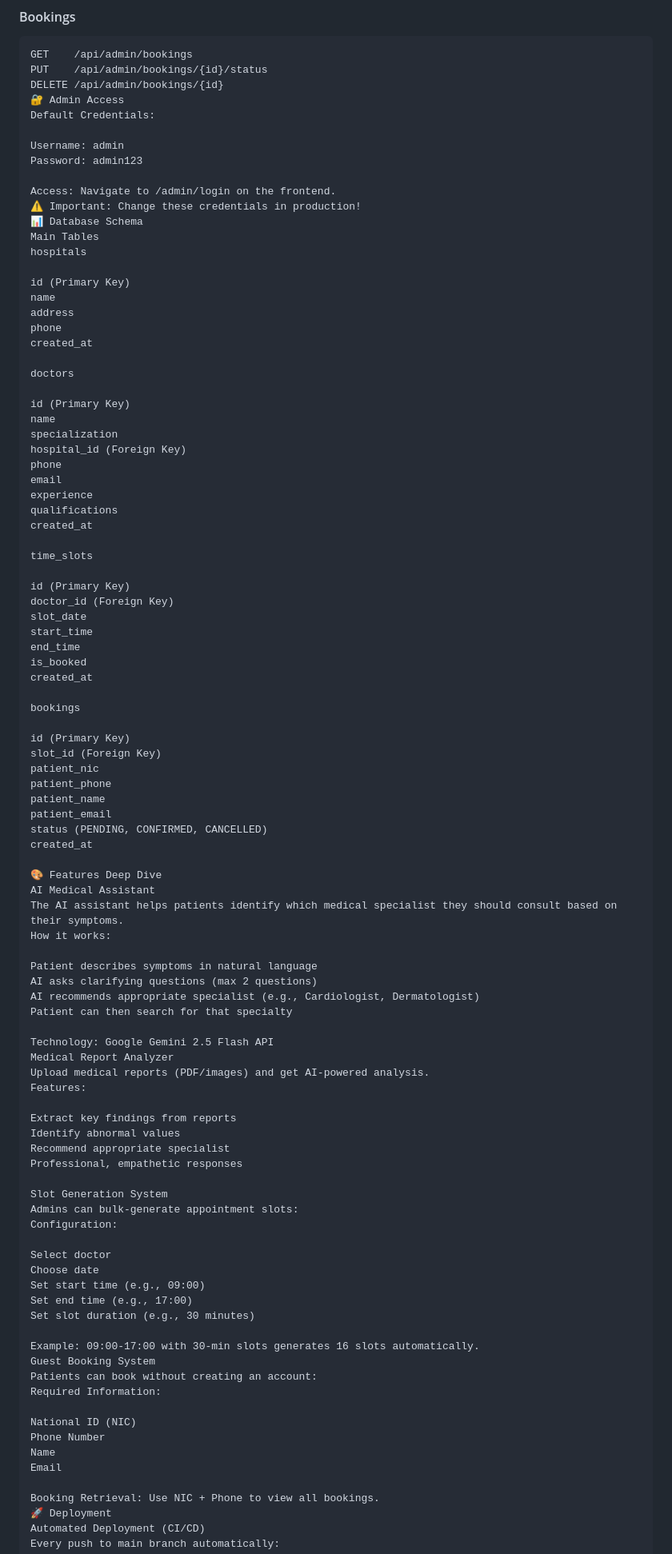
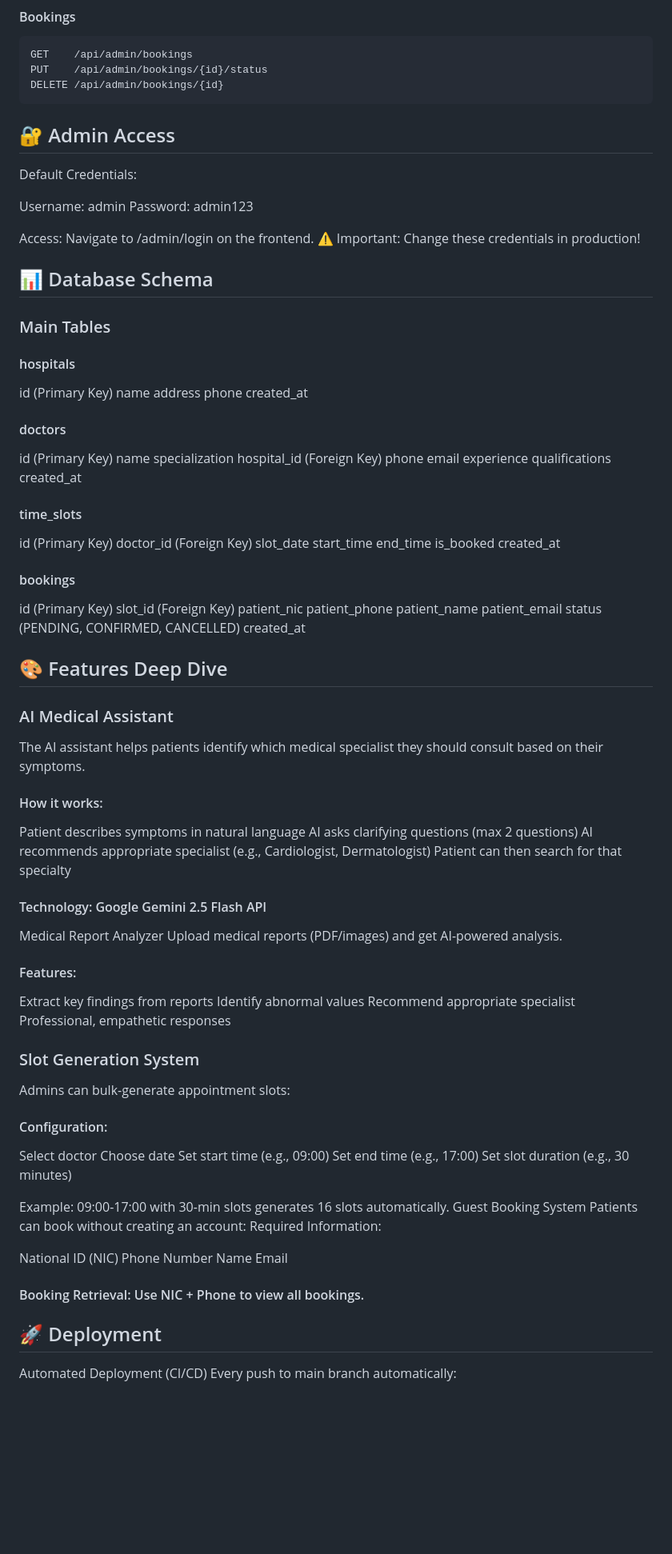
Before and after one commit to isalip48/doctor-appointment-booking-application, a Markdown page: README.md, the part around one of its changes. Shown at 80% size. Rendered like a GitHub page; blank space fills up the shorter version.

Commit message:
Refactor ReadMe

````diff
--- a/README.md
+++ b/README.md
@@ -199,7 +198,9 @@ DELETE /api/admin/slots/{id}
 GET    /api/admin/bookings
 PUT    /api/admin/bookings/{id}/status
 DELETE /api/admin/bookings/{id}
-🔐 Admin Access
+```
+
+## 🔐 Admin Access
 Default Credentials:
 
 Username: admin
@@ -207,18 +208,18 @@ Password: admin123
 
 Access: Navigate to /admin/login on the frontend.
 ⚠️ Important: Change these credentials in production!
-📊 Database Schema
-Main Tables
-hospitals
 
+## 📊 Database Schema
+### Main Tables
+
+#### hospitals
 id (Primary Key)
 name
 address
 phone
 created_at
 
-doctors
-
+#### doctors
 id (Primary Key)
 name
 specialization
@@ -229,8 +230,7 @@ experience
 qualifications
 created_at
 
-time_slots
-
+#### time_slots
 id (Primary Key)
 doctor_id (Foreign Key)
 slot_date
@@ -239,8 +239,7 @@ end_time
 is_booked
 created_at
 
-bookings
-
+#### bookings
 id (Primary Key)
 slot_id (Foreign Key)
 patient_nic
@@ -250,30 +249,29 @@ patient_email
 status (PENDING, CONFIRMED, CANCELLED)
 created_at
 
-🎨 Features Deep Dive
-AI Medical Assistant
+## 🎨 Features Deep Dive
+### AI Medical Assistant
 The AI assistant helps patients identify which medical specialist they should consult based on their symptoms.
-How it works:
 
+#### How it works:
 Patient describes symptoms in natural language
 AI asks clarifying questions (max 2 questions)
 AI recommends appropriate specialist (e.g., Cardiologist, Dermatologist)
 Patient can then search for that specialty
 
-Technology: Google Gemini 2.5 Flash API
+#### Technology: Google Gemini 2.5 Flash API
 Medical Report Analyzer
 Upload medical reports (PDF/images) and get AI-powered analysis.
-Features:
 
+#### Features:
 Extract key findings from reports
 Identify abnormal values
 Recommend appropriate specialist
 Professional, empathetic responses
 
-Slot Generation System
+### Slot Generation System
 Admins can bulk-generate appointment slots:
-Configuration:
-
+#### Configuration:
 Select doctor
 Choose date
 Set start time (e.g., 09:00)
@@ -290,8 +288,9 @@ Phone Number
 Name
 Email
 
-Booking Retrieval: Use NIC + Phone to view all bookings.
-🚀 Deployment
+#### Booking Retrieval: Use NIC + Phone to view all bookings.
+
+## 🚀 Deployment
 Automated Deployment (CI/CD)
 Every push to main branch automatically:
 
````
Also changed, not shown: other parts of README.md (+4 -5 lines).
